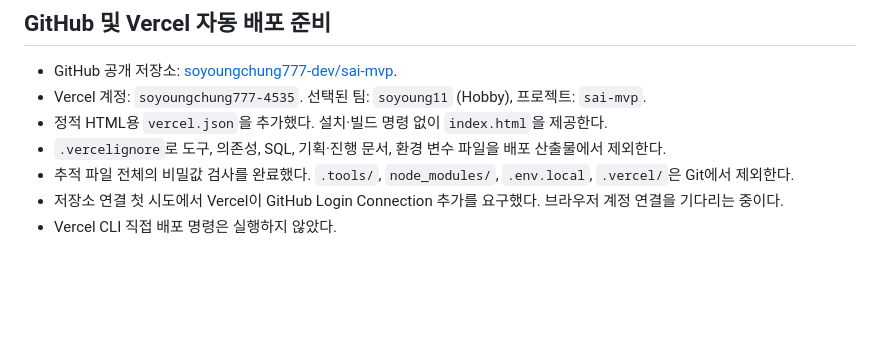
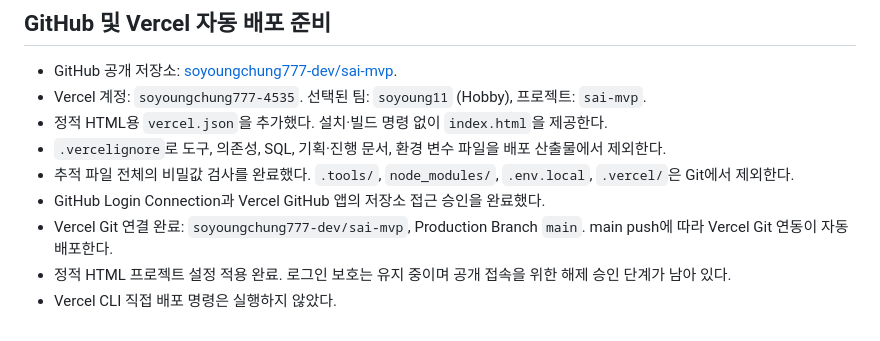
Before and after one commit to soyoungchung777-dev/sai-mvp, a Markdown page: 진행기록.md, the part around the change. Drawn GitHub-style; blank space fills up the shorter version.

Commit message:
Enable Vercel GitHub deployment from main

```diff
--- a/진행기록.md
+++ b/진행기록.md
@@ -83,5 +83,7 @@ Supabase CLI가 에이전트 환경을 자동 감지하면 대화형 입력을
 - 정적 HTML용 `vercel.json`을 추가했다. 설치·빌드 명령 없이 `index.html`을 제공한다.
 - `.vercelignore`로 도구, 의존성, SQL, 기획·진행 문서, 환경 변수 파일을 배포 산출물에서 제외한다.
 - 추적 파일 전체의 비밀값 검사를 완료했다. `.tools/`, `node_modules/`, `.env.local`, `.vercel/`은 Git에서 제외한다.
-- 저장소 연결 첫 시도에서 Vercel이 GitHub Login Connection 추가를 요구했다. 브라우저 계정 연결을 기다리는 중이다.
+- GitHub Login Connection과 Vercel GitHub 앱의 저장소 접근 승인을 완료했다.
+- Vercel Git 연결 완료: `soyoungchung777-dev/sai-mvp`, Production Branch `main`. main push에 따라 Vercel Git 연동이 자동 배포한다.
+- 정적 HTML 프로젝트 설정 적용 완료. 로그인 보호는 유지 중이며 공개 접속을 위한 해제 승인 단계가 남아 있다.
 - Vercel CLI 직접 배포 명령은 실행하지 않았다.
```
